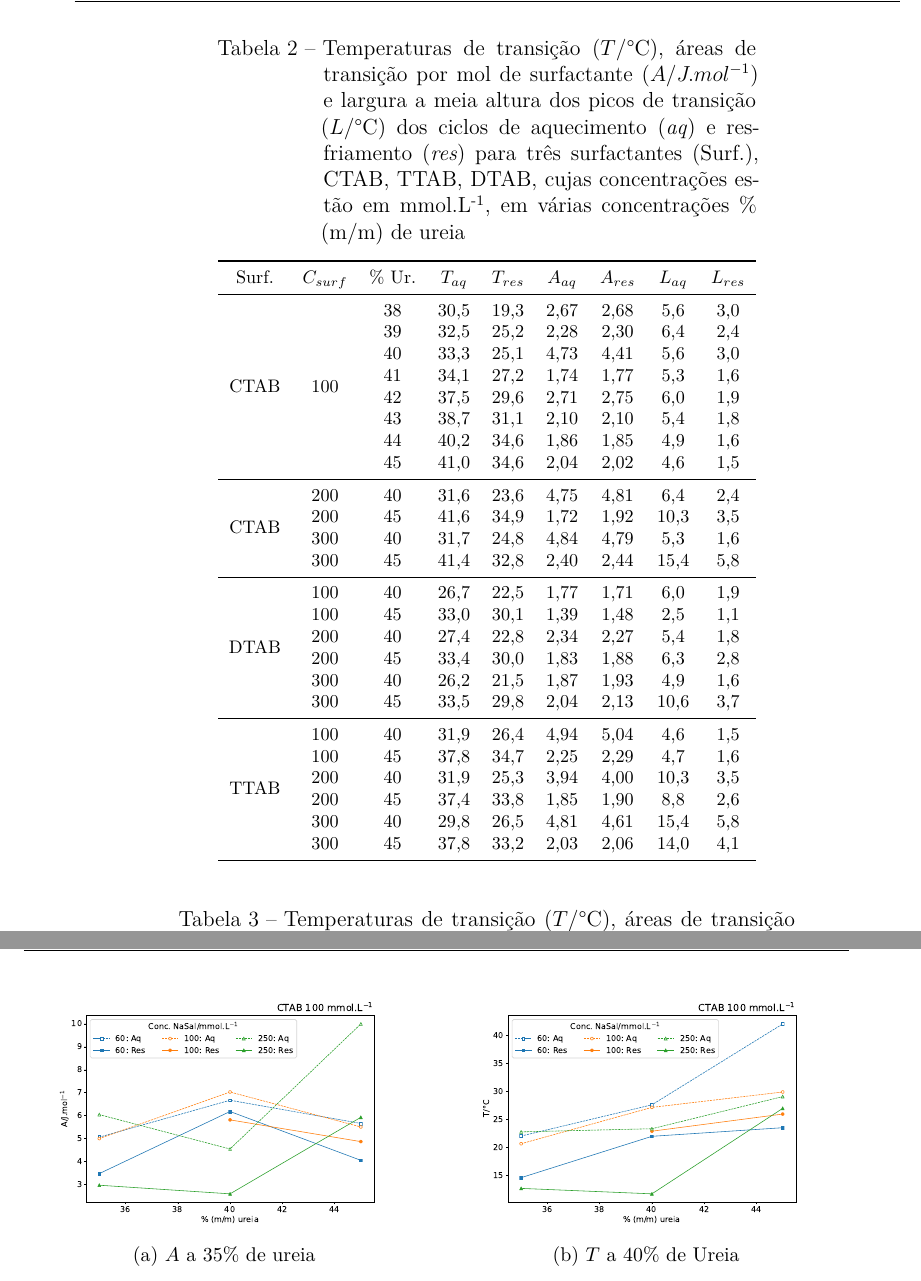
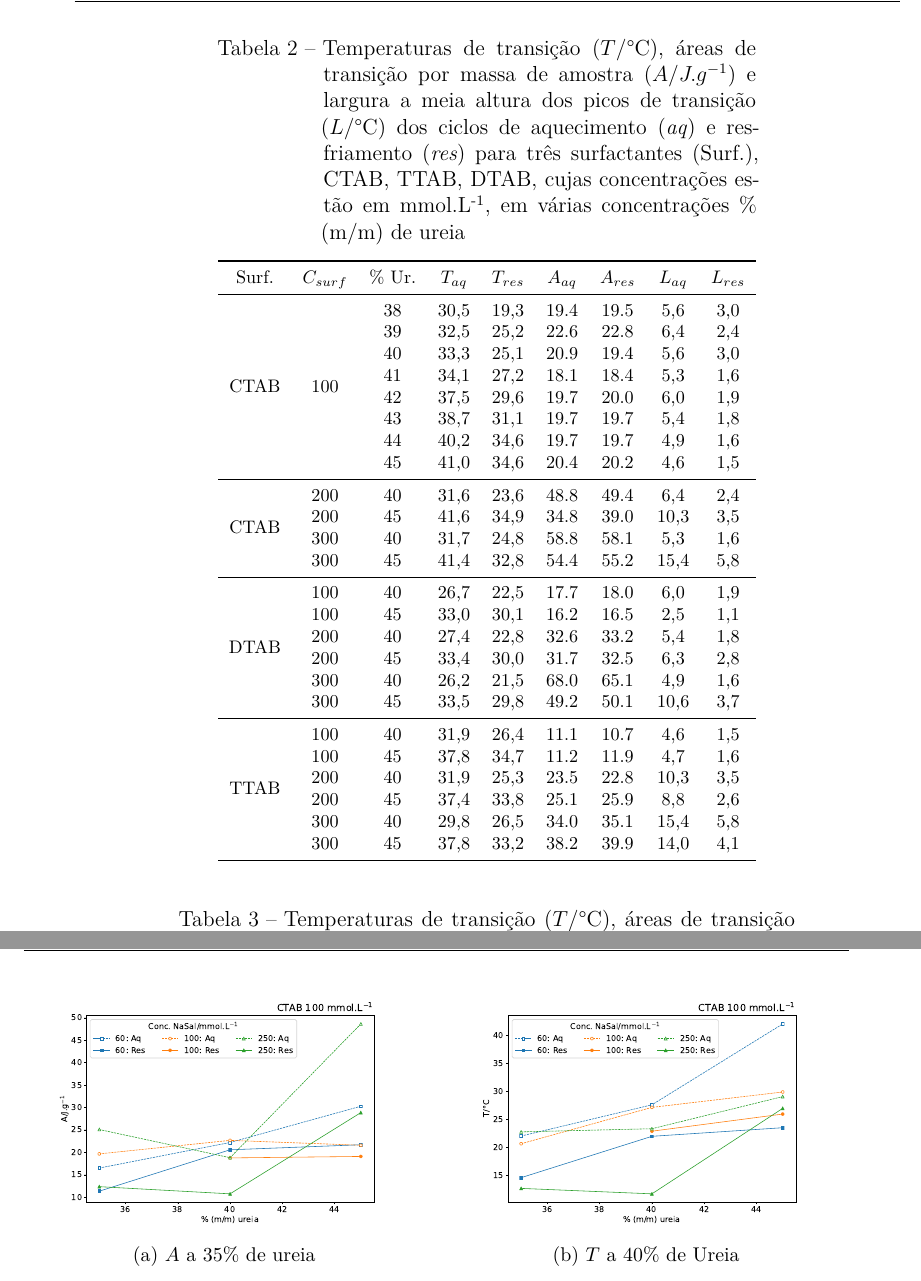
Before and after one commit to KarlClinckspoor/Tese, a LaTeX thesis (main.tex, which reads ureia.tex): two parts of pages 29 and 32 of 43, joined at a grey line, cut so that both start at the same text. Compiled offline with XeLaTeX.

Commit message:
DSC ureia refeitos com área por g

```diff
--- a/ureia.tex
+++ b/ureia.tex
@@ -180,45 +180,48 @@ Em concentrações de ureia maiores que 35\%, ocorre a formação de uma fase es
 
 	Foram criados alguns gráficos para facilitar a visualização da dependência das propriedades dos termogramas em função da composição das soluções. A figura \ref{fig:DSC_propriedades_surf_40_45} relaciona as propriedades dos termogramas em função da concentração de surfactante, a figura \ref{fig:DSC_propriedades_Ur_38_45} relaciona as propriedades com a concentração de ureia e a figura \ref{fig:DSC_propriedades_NaSal} mostra o efeito de salicilato nas propriedades dos termogramas.
 
+	% TODO: refazer as tabelas e os gráficos, colocando os valores de área de transição em J/g ao invés de J/mol, porque nem todo o surfactante está na fase lamelar.
+
     \begin{table}[h]
         \IBGEtab%
         {\caption%
         	[Temperaturas, áreas e larguras a meia altura de CTAB, TTAB e DTAB em três concentrações de ureia.]%
-        	{Temperaturas de transição ($T$/°C), áreas de transição por mol de surfactante ($A$/$J.mol^{-1}$) e largura a meia altura dos picos de transição ($L$/°C) dos ciclos de aquecimento (\emph{aq}) e resfriamento (\emph{res}) para três surfactantes (Surf.), CTAB, TTAB, DTAB, cujas concentrações estão em \mM, em várias concentrações \% (m/m) de ureia}
+        	{Temperaturas de transição ($T$/°C), áreas de transição por massa de amostra ($A$/$J.g^{-1}$) e largura a meia altura dos picos de transição ($L$/°C) dos ciclos de aquecimento (\emph{aq}) e resfriamento (\emph{res}) para três surfactantes (Surf.), CTAB, TTAB, DTAB, cujas concentrações estão em \mM, em várias concentrações \% (m/m) de ureia}
         \label{tab:DSC_temp_areas}}%
         {\begin{tabular}{ccccccccc}
         	\toprule
         	        Surf.         &      $C_{surf}$      & \% Ur. & $T_{aq}$ & $T_{res}$ & $A_{aq}$ & $A_{res}$ & $L_{aq}$ & $L_{res}$ \\ \midrule
-        	\multirow{8}{*}{CTAB} & \multirow{8}{*}{100} &   38   &   30,5   &   19,3    &   2,67   &   2,68    &   5,6    &    3,0    \\
-        	                      &                      &   39   &   32,5   &   25,2    &   2,28   &   2,30    &   6,4    &    2,4    \\
-        	                      &                      &   40   &   33,3   &   25,1    &   4,73   &   4,41    &   5,6    &    3,0    \\
-        	                      &                      &   41   &   34,1   &   27,2    &   1,74   &   1,77    &   5,3    &    1,6    \\
-        	                      &                      &   42   &   37,5   &   29,6    &   2,71   &   2,75    &   6,0    &    1,9    \\
-        	                      &                      &   43   &   38,7   &   31,1    &   2,10   &   2,10    &   5,4    &    1,8    \\
-        	                      &                      &   44   &   40,2   &   34,6    &   1,86   &   1,85    &   4,9    &    1,6    \\
-        	                      &                      &   45   &   41,0   &   34,6    &   2,04   &   2,02    &   4,6    &    1,5    \\ \midrule
-        	\multirow{4}{*}{CTAB} &         200          &   40   &   31,6   &   23,6    &   4,75   &   4,81    &   6,4    &    2,4    \\
-        	                      &         200          &   45   &   41,6   &   34,9    &   1,72   &   1,92    &   10,3   &    3,5    \\
-        	                      &         300          &   40   &   31,7   &   24,8    &   4,84   &   4,79    &   5,3    &    1,6    \\
-        	                      &         300          &   45   &   41,4   &   32,8    &   2,40   &   2,44    &   15,4   &    5,8    \\ \midrule
-        	\multirow{6}{*}{DTAB} &         100          &   40   &   26,7   &   22,5    &   1,77   &   1,71    &   6,0    &    1,9    \\
-        	                      &         100          &   45   &   33,0   &   30,1    &   1,39   &   1,48    &   2,5    &    1,1    \\
-        	                      &         200          &   40   &   27,4   &   22,8    &   2,34   &   2,27    &   5,4    &    1,8    \\
-        	                      &         200          &   45   &   33,4   &   30,0    &   1,83   &   1,88    &   6,3    &    2,8    \\
-        	                      &         300          &   40   &   26,2   &   21,5    &   1,87   &   1,93    &   4,9    &    1,6    \\
-        	                      &         300          &   45   &   33,5   &   29,8    &   2,04   &   2,13    &   10,6   &    3,7    \\ \midrule
-        	\multirow{6}{*}{TTAB} &         100          &   40   &   31,9   &   26,4    &   4,94   &   5,04    &   4,6    &    1,5    \\
-        	                      &         100          &   45   &   37,8   &   34,7    &   2,25   &   2,29    &   4,7    &    1,6    \\
-        	                      &         200          &   40   &   31,9   &   25,3    &   3,94   &   4,00    &   10,3   &    3,5    \\
-        	                      &         200          &   45   &   37,4   &   33,8    &   1,85   &   1,90    &   8,8    &    2,6    \\
-        	                      &         300          &   40   &   29,8   &   26,5    &   4,81   &   4,61    &   15,4   &    5,8    \\
-        	                      &         300          &   45   &   37,8   &   33,2    &   2,03   &   2,06    &   14,0   &    4,1    \\ \bottomrule
+        	\multirow{8}{*}{CTAB} & \multirow{8}{*}{100} &   38   &   30,5   &   19,3    &   19.4   &   19.5    &   5,6    &    3,0    \\
+        	                      &                      &   39   &   32,5   &   25,2    &   22.6   &   22.8    &   6,4    &    2,4    \\
+        	                      &                      &   40   &   33,3   &   25,1    &   20.9   &   19.4    &   5,6    &    3,0    \\
+        	                      &                      &   41   &   34,1   &   27,2    &   18.1   &   18.4    &   5,3    &    1,6    \\
+        	                      &                      &   42   &   37,5   &   29,6    &   19.7   &   20.0    &   6,0    &    1,9    \\
+        	                      &                      &   43   &   38,7   &   31,1    &   19.7   &   19.7    &   5,4    &    1,8    \\
+        	                      &                      &   44   &   40,2   &   34,6    &   19.7   &   19.7    &   4,9    &    1,6    \\
+        	                      &                      &   45   &   41,0   &   34,6    &   20.4   &   20.2    &   4,6    &    1,5    \\ \midrule
+        	\multirow{4}{*}{CTAB} &         200          &   40   &   31,6   &   23,6    &   48.8   &   49.4    &   6,4    &    2,4    \\
+        	                      &         200          &   45   &   41,6   &   34,9    &   34.8   &   39.0    &   10,3   &    3,5    \\
+        	                      &         300          &   40   &   31,7   &   24,8    &   58.8   &   58.1    &   5,3    &    1,6    \\
+        	                      &         300          &   45   &   41,4   &   32,8    &   54.4   &   55.2    &   15,4   &    5,8    \\ \midrule
+        	\multirow{6}{*}{DTAB} &         100          &   40   &   26,7   &   22,5    &   17.7   &   18.0    &   6,0    &    1,9    \\
+        	                      &         100          &   45   &   33,0   &   30,1    &   16.2   &   16.5    &   2,5    &    1,1    \\
+        	                      &         200          &   40   &   27,4   &   22,8    &   32.6   &   33.2    &   5,4    &    1,8    \\
+        	                      &         200          &   45   &   33,4   &   30,0    &   31.7   &   32.5    &   6,3    &    2,8    \\
+        	                      &         300          &   40   &   26,2   &   21,5    &   68.0   &   65.1    &   4,9    &    1,6    \\
+        	                      &         300          &   45   &   33,5   &   29,8    &   49.2   &   50.1    &   10,6   &    3,7    \\ \midrule
+        	\multirow{6}{*}{TTAB} &         100          &   40   &   31,9   &   26,4    &   11.1   &   10.7    &   4,6    &    1,5    \\
+        	                      &         100          &   45   &   37,8   &   34,7    &   11.2   &   11.9    &   4,7    &    1,6    \\
+        	                      &         200          &   40   &   31,9   &   25,3    &   23.5   &   22.8    &   10,3   &    3,5    \\
+        	                      &         200          &   45   &   37,4   &   33,8    &   25.1   &   25.9    &   8,8    &    2,6    \\
+        	                      &         300          &   40   &   29,8   &   26,5    &   34.0   &   35.1    &   15,4   &    5,8    \\
+        	                      &         300          &   45   &   37,8   &   33,2    &   38.2   &   39.9    &   14,0   &    4,1    \\ \bottomrule
         \end{tabular}}%
         {}
     \end{table}
   % 35  &         CTAB          &    400     &   21,9   &   21,9    &   2,93   &   1,52    &   24,0   &   12,3    \\
   % 40  &         CTAB          &    400     &   36,4   &   26,5    &   2,99   &   1,78    &   23,3   &    7,4    \\
   % 45  &         CTAB          &    400     &   43,4   &   33,6    &   3,79   &   3,74    &   21,7   &    7,4    \\ \midrule
+
 
     \begin{table}[H]
       \IBGEtab%
```
Also changed, not shown: imagens/dsc/A_100mM_aq_res.pdf, imagens/dsc/A_40p_1_300_aq_res.pdf, imagens/dsc/A_45p_1_300_aq_res.pdf, imagens/dsc/A_NaSal_c_UR_aq_res.pdf, imagens/dsc/A_c_NaSal_UR_aq_res.pdf, imagens/dsc/L_100mM_aq_res.pdf, imagens/dsc/L_40p_1_300mM_aq_res.pdf, imagens/dsc/L_45p_1_300mM_aq_res.pdf.
